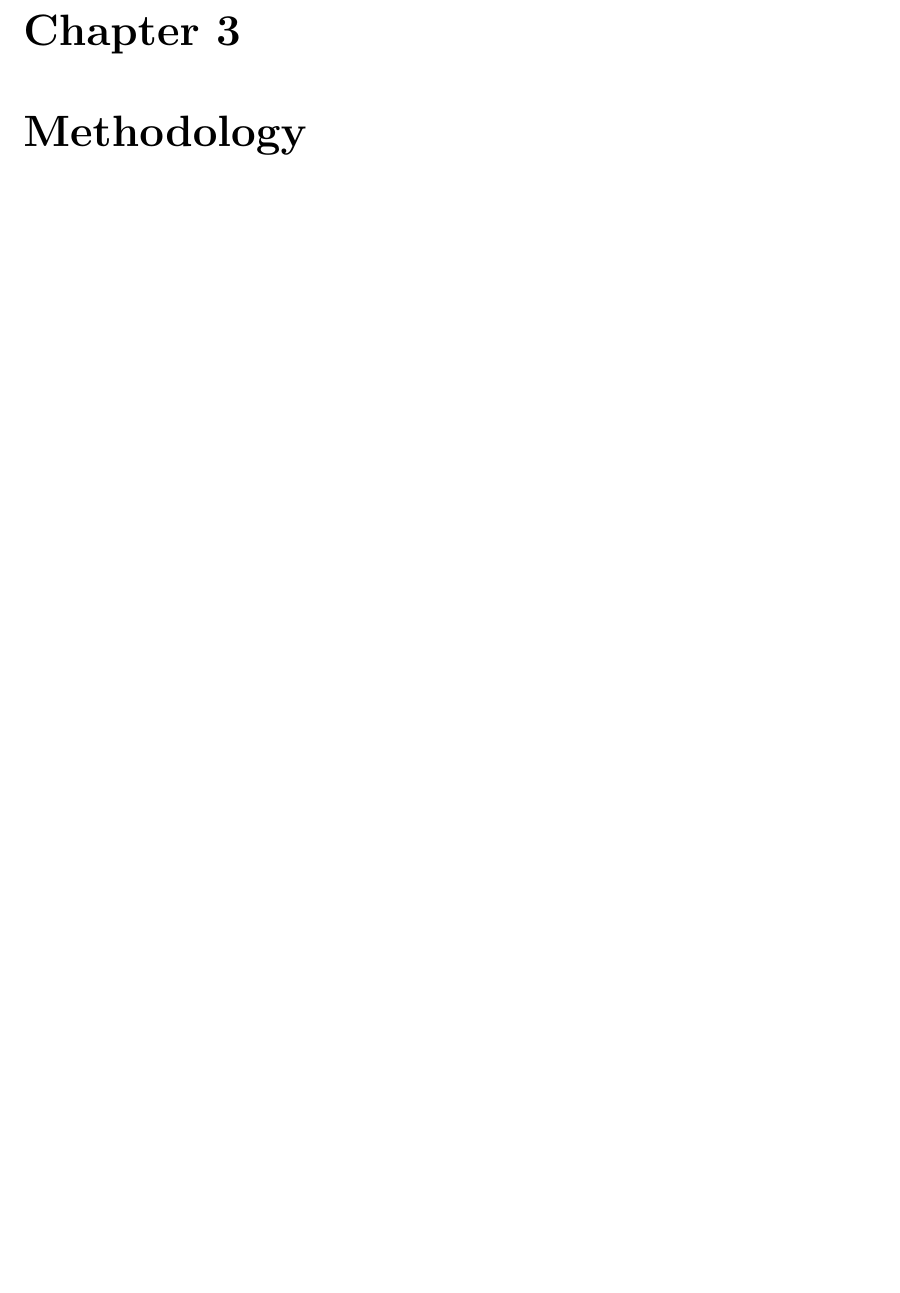
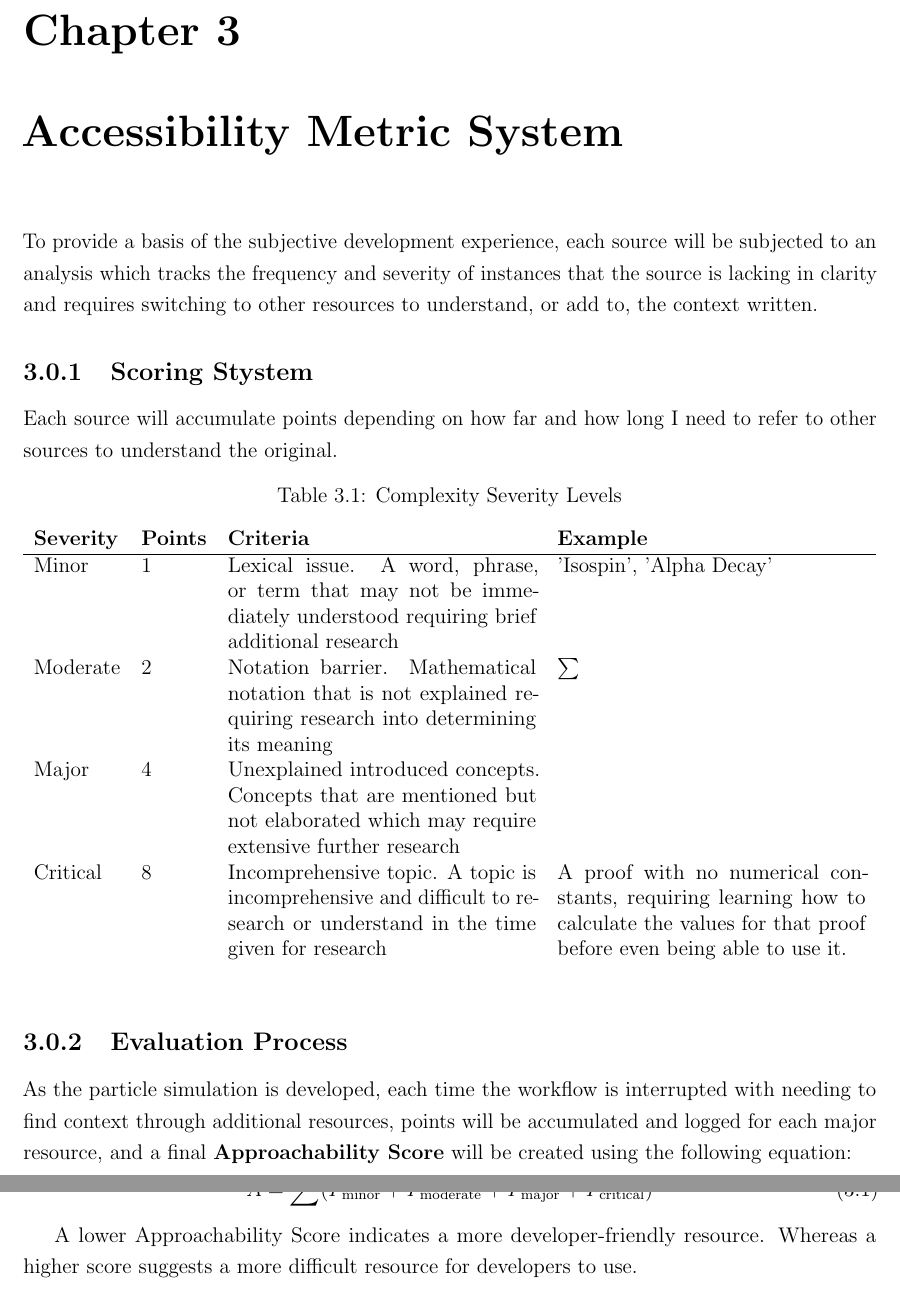
Before and after one commit to UpsilonDiesBackwards/FYP-Report, a LaTeX thesis (main.tex, which reads content/accessibility-metic-system.tex): part of page 6 of 9 before the commit and two parts of pages 6 and 7 of 12 after it, the two joined at a grey line, cut so that both start at the same text, the shorter picture padded with empty space. Compiled offline with pdfLaTeX.

Commit message:
Add alot of progress

```diff
--- /dev/null
+++ b/content/accessibility-metic-system.tex
@@ -0,0 +1,34 @@
+\chapter{Accessibility Metric System}
+
+To provide a basis of the subjective development experience, each source will be subjected to an analysis which tracks the frequency
+and severity of instances that the source is lacking in clarity and requires switching to other resources to understand, or add to,
+the context written.
+
+\subsection{Scoring Stystem}
+
+Each source will accumulate points depending on how far and how long I need to refer to other sources to understand the original.
+
+\begin{table}[h]
+\caption{Complexity Severity Levels}
+\label{tab:severity}
+\begin{tabularx}{\textwidth}{llXX}
+\textbf{Severity} & \textbf{Points} & \textbf{Criteria} & \textbf{Example} \\ \hline
+Minor    & 1      & Lexical issue. A word, phrase, or term that may not be immediately understood requiring brief additional research & 'Isospin', 'Alpha Decay' \\
+Moderate & 2      & Notation barrier. Mathematical notation that is not explained requiring research into determining its meaning & $\sum$ \\
+Major    & 4      & Unexplained introduced concepts. Concepts that are mentioned but not elaborated which may require extensive further research & \\
+Critical & 8      & Incomprehensive topic. A topic is incomprehensive and difficult to research or understand in the time given for research & A proof with no numerical constants, requiring learning how to calculate the values for that proof before even being able to use it. \\
+\end{tabularx}
+\end{table}
+
+\subsection{Evaluation Process}
+
+As the particle simulation is developed, each time the workflow is interrupted with needing to find context through
+additional resources, points will be accumulated and logged for each major resource, and a final
+\textbf{Approachability Score} will be created using the following equation:
+
+\begin{equation}
+    A = \sum (P_{\text{minor}} + P_{\text{moderate}} + P_{\text{major}} + P_{\text{critical}})
+\end{equation}
+
+A lower Approachability Score indicates a more developer-friendly resource. Whereas a higher score suggests a more difficult resource
+for developers to use.
--- a/main.tex
+++ b/main.tex
@@ -38,6 +38,7 @@
 \usepackage{booktabs}
 \usepackage{caption}
 \usepackage{subcaption}
+\usepackage{tabularx}
 
 % --------------------
 % Code
@@ -100,6 +101,7 @@
 \newcommand{\proton}{\textit{p}}
 \newcommand{\neutron}{\textit{n}}
 \newcommand{\electron}{\textit{e$^-$}}
+\newcommand{\photon}{\textit{ph}}
 
 \newcommand{\bookcite}[1]{%
   \citetitle{#1}~\parencite{#1}%
```
Also changed, not shown: content/methodology.tex (+38 -0 lines), references.bib (+10 -0 lines), main.pdf, res/images/initial-project-setup.png (added), main.tex (5 more changed lines), 1 other file.
